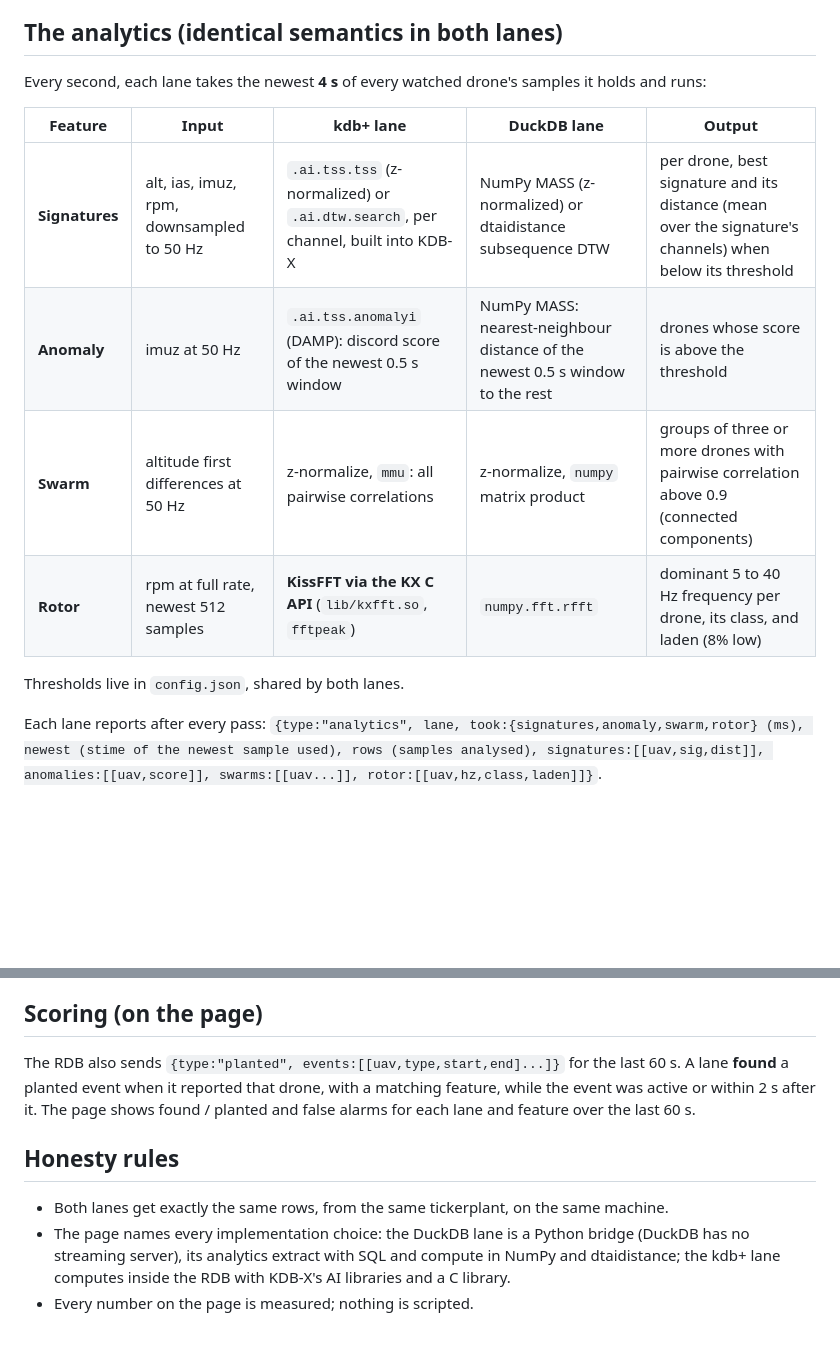
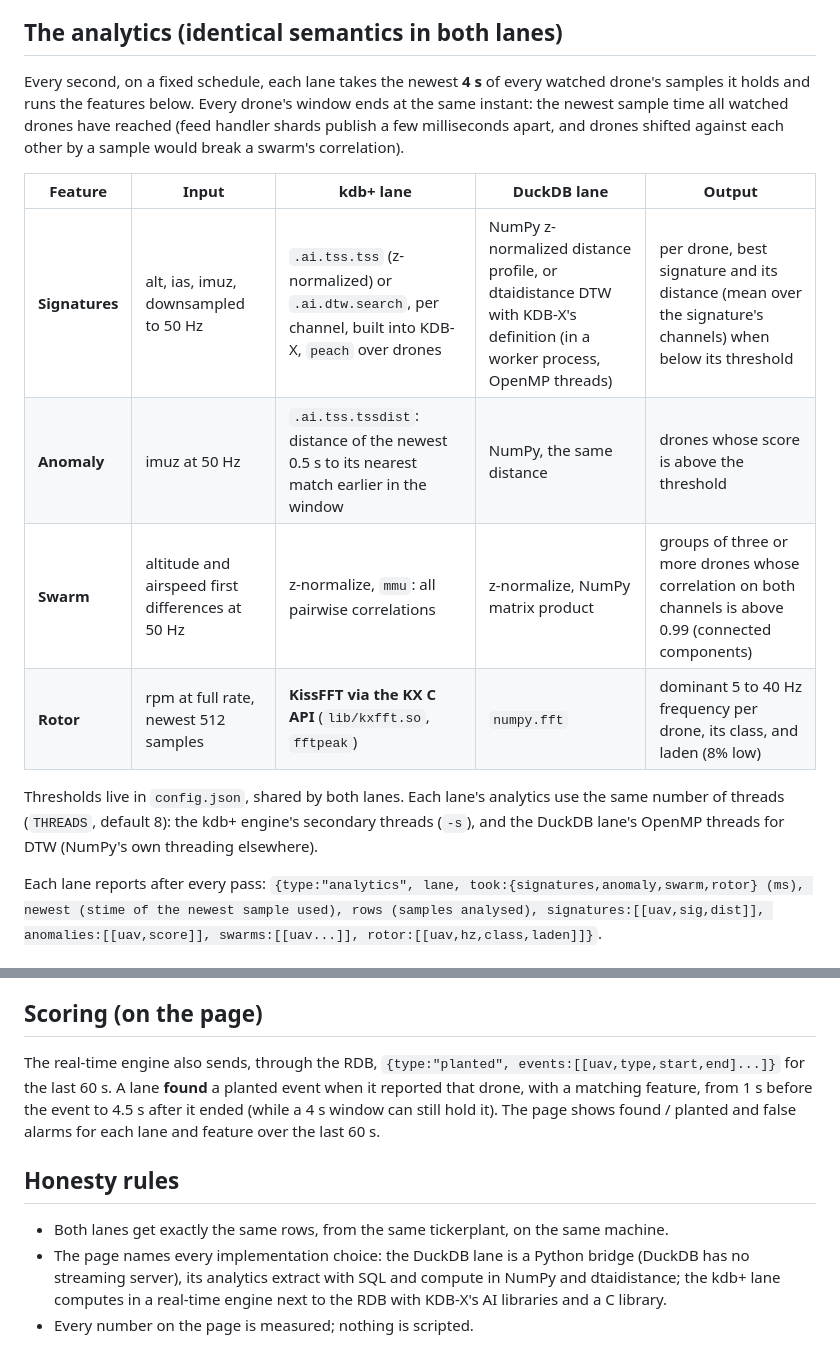
Before and after one commit to xbsd/stream-duel, a Markdown page: DESIGN.md, 2 parts joined by grey strips. GitHub-like rendering; blank space fills up the shorter version.

```diff
--- a/DESIGN.md
+++ b/DESIGN.md
@@ -51,16 +51,21 @@ page's scoring uses it; neither lane's analytics does.
 
 ## The analytics (identical semantics in both lanes)
 
-Every second, each lane takes the newest **4 s** of every watched drone's samples it holds and runs:
+Every second, on a fixed schedule, each lane takes the newest **4 s** of every watched drone's
+samples it holds and runs the features below. Every drone's window ends at the same instant: the
+newest sample time all watched drones have reached (feed handler shards publish a few milliseconds
+apart, and drones shifted against each other by a sample would break a swarm's correlation).
 
 | Feature | Input | kdb+ lane | DuckDB lane | Output |
 |---|---|---|---|---|
-| **Signatures** | alt, ias, imuz, rpm, downsampled to 50 Hz | `.ai.tss.tss` (z-normalized) or `.ai.dtw.search`, per channel, built into KDB-X | NumPy MASS (z-normalized) or dtaidistance subsequence DTW | per drone, best signature and its distance (mean over the signature's channels) when below its threshold |
-| **Anomaly** | imuz at 50 Hz | `.ai.tss.anomalyi` (DAMP): discord score of the newest 0.5 s window | NumPy MASS: nearest-neighbour distance of the newest 0.5 s window to the rest | drones whose score is above the threshold |
-| **Swarm** | altitude first differences at 50 Hz | z-normalize, `mmu`: all pairwise correlations | z-normalize, `numpy` matrix product | groups of three or more drones with pairwise correlation above 0.9 (connected components) |
-| **Rotor** | rpm at full rate, newest 512 samples | **KissFFT via the KX C API** (`lib/kxfft.so`, `fftpeak`) | `numpy.fft.rfft` | dominant 5 to 40 Hz frequency per drone, its class, and laden (8% low) |
+| **Signatures** | alt, ias, imuz, downsampled to 50 Hz | `.ai.tss.tss` (z-normalized) or `.ai.dtw.search`, per channel, built into KDB-X, `peach` over drones | NumPy z-normalized distance profile, or dtaidistance DTW with KDB-X's definition (in a worker process, OpenMP threads) | per drone, best signature and its distance (mean over the signature's channels) when below its threshold |
+| **Anomaly** | imuz at 50 Hz | `.ai.tss.tssdist`: distance of the newest 0.5 s to its nearest match earlier in the window | NumPy, the same distance | drones whose score is above the threshold |
+| **Swarm** | altitude and airspeed first differences at 50 Hz | z-normalize, `mmu`: all pairwise correlations | z-normalize, NumPy matrix product | groups of three or more drones whose correlation on both channels is above 0.99 (connected components) |
+| **Rotor** | rpm at full rate, newest 512 samples | **KissFFT via the KX C API** (`lib/kxfft.so`, `fftpeak`) | `numpy.fft` | dominant 5 to 40 Hz frequency per drone, its class, and laden (8% low) |
 
-Thresholds live in `config.json`, shared by both lanes.
+Thresholds live in `config.json`, shared by both lanes. Each lane's analytics use the same number
+of threads (`THREADS`, default 8): the kdb+ engine's secondary threads (`-s`), and the DuckDB
+lane's OpenMP threads for DTW (NumPy's own threading elsewhere).
 
 Each lane reports after every pass:
 `{type:"analytics", lane, took:{signatures,anomaly,swarm,rotor} (ms), newest (stime of the newest
@@ -76,15 +81,15 @@ commits. Same machine, same clock.
 
 ## Scoring (on the page)
 
-The RDB also sends `{type:"planted", events:[[uav,type,start,end]...]}` for the last 60 s. A lane
-**found** a planted event when it reported that drone, with a matching feature, while the event
-was active or within 2 s after it. The page shows found / planted and false alarms for each lane
-and feature over the last 60 s.
+The real-time engine also sends, through the RDB, `{type:"planted", events:[[uav,type,start,end]...]}`
+for the last 60 s. A lane **found** a planted event when it reported that drone, with a matching
+feature, from 1 s before the event to 4.5 s after it ended (while a 4 s window can still hold it).
+The page shows found / planted and false alarms for each lane and feature over the last 60 s.
 
 ## Honesty rules
 
 - Both lanes get exactly the same rows, from the same tickerplant, on the same machine.
 - The page names every implementation choice: the DuckDB lane is a Python bridge (DuckDB has no
   streaming server), its analytics extract with SQL and compute in NumPy and dtaidistance; the kdb+
-  lane computes inside the RDB with KDB-X's AI libraries and a C library.
+  lane computes in a real-time engine next to the RDB with KDB-X's AI libraries and a C library.
 - Every number on the page is measured; nothing is scripted.
```
Also changed, not shown: README.md (+18 -6 lines), docs/stream-duel.png, 12 other files.
